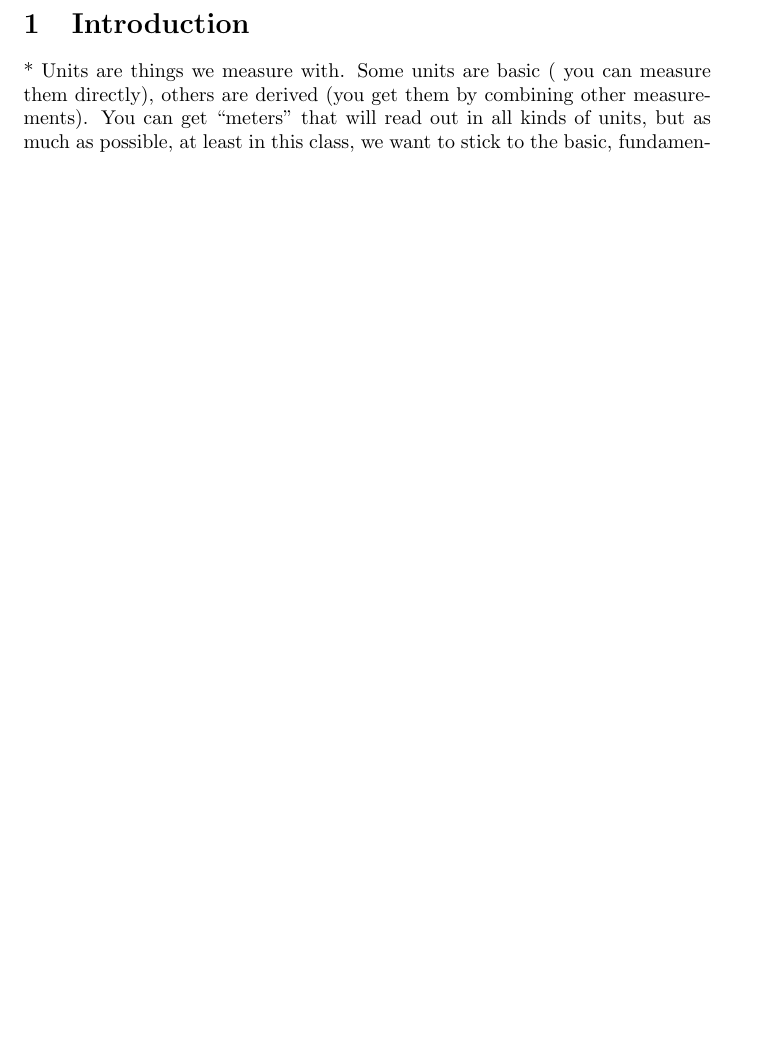
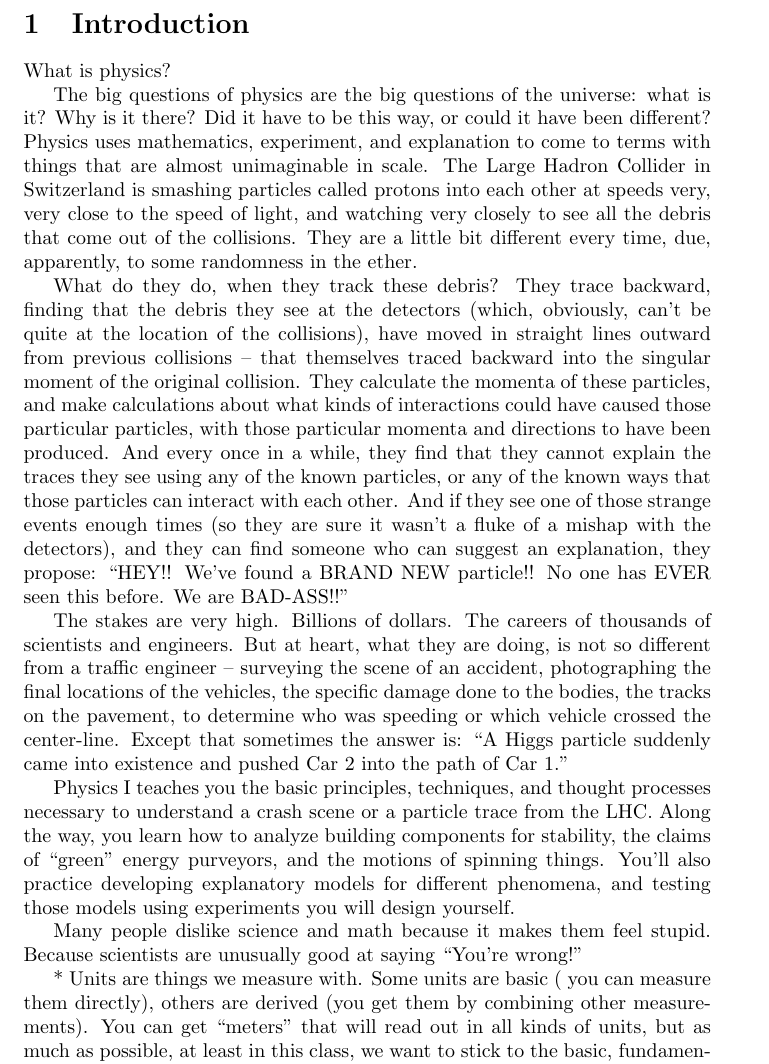
Before and after one commit to itmeson/genphys, a LaTeX document (notes.tex): part of the page before the commit and part of page 1 of 2 after it, cut so that both start at the same text, the shorter picture padded with empty space. Compiled offline with pdfLaTeX.

Commit message:
Working on lesson 1

```diff
--- a/notes.tex
+++ b/notes.tex
@@ -4,6 +4,59 @@
 \begin{document}
 
 \section{Introduction}
+What is physics?
+
+The big questions of physics are the big questions of the universe:
+what is it?  Why is it there?  Did it have to be this way, or could it
+have been different?  Physics uses mathematics, experiment, and
+explanation to come to terms with things that are almost unimaginable
+in scale.  The Large Hadron Collider in Switzerland is smashing
+particles called protons into each other at speeds very, very close to
+the speed of light, and watching very closely to see all the debris
+that come out of the collisions.  They are a little bit different
+every time, due, apparently, to some randomness in the ether.
+
+What do they do, when they track these debris?  They trace backward,
+finding that the debris they see at the detectors (which, obviously,
+can't be quite at the location of the collisions), have moved in
+straight lines outward from previous collisions -- that themselves
+traced backward into the singular moment of the original collision.
+They calculate the momenta of these particles, and make calculations
+about what kinds of interactions could have caused those particular
+particles, with those particular momenta and directions to have been
+produced. And every once in a while, they find that they cannot
+explain the traces they see using any of the known particles, or any
+of the known ways that those particles can interact with each other.
+And if they see one of those strange events enough times (so they are
+sure it wasn't a fluke of a mishap with the detectors), and they can
+find someone who can suggest an explanation, they propose: ``HEY!!
+We've found a BRAND NEW particle!! No one has EVER seen this before.
+We are BAD-ASS!!''
+
+The stakes are very high.  Billions of dollars.  The careers of
+thousands of scientists and engineers.  But at heart, what they are
+doing, is not so different from a traffic engineer -- surveying the
+scene of an accident, photographing the final locations of the
+vehicles, the specific damage done to the bodies, the tracks on the
+pavement, to determine who was speeding or which vehicle crossed the
+center-line.  Except that sometimes the answer is: ``A Higgs particle
+suddenly came into existence and pushed Car #2 into the path of Car
+#1.''
+
+Physics I teaches you the basic principles, techniques, and thought
+processes necessary to understand a crash scene or a particle trace
+from the LHC.  Along the way, you learn how to analyze building
+components for stability, the claims of ``green'' energy purveyors,
+and the motions of spinning things.  You'll also practice developing
+explanatory models for different phenomena, and testing those models
+using experiments you will design yourself.
+
+Many people dislike science and math because it makes them feel
+stupid.  Because scientists are unusually good at saying ``You're
+wrong!''
+
+
+
 
 * Units are things we measure with.  Some units are basic ( you can
 measure them directly), others are derived (you get them by combining
```
